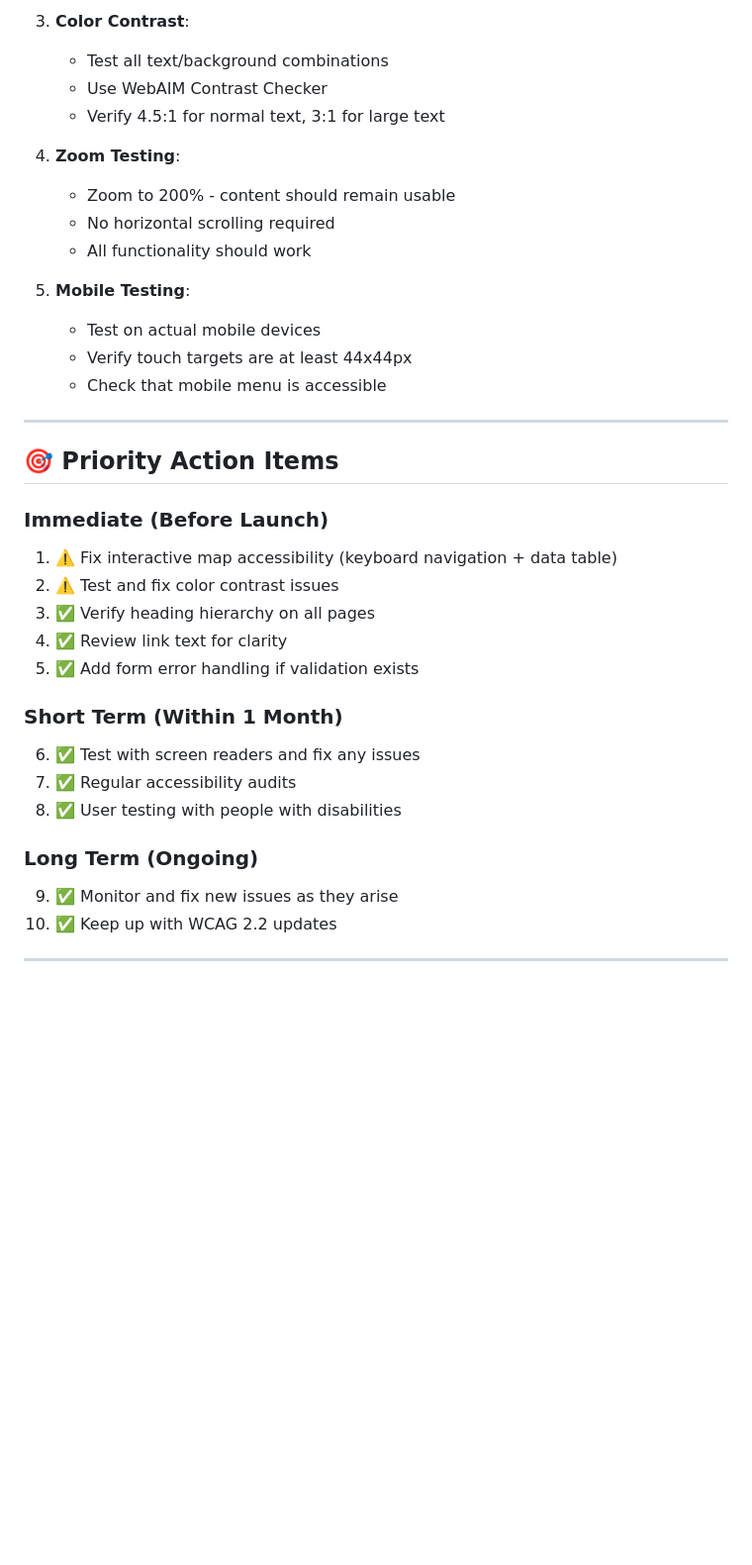
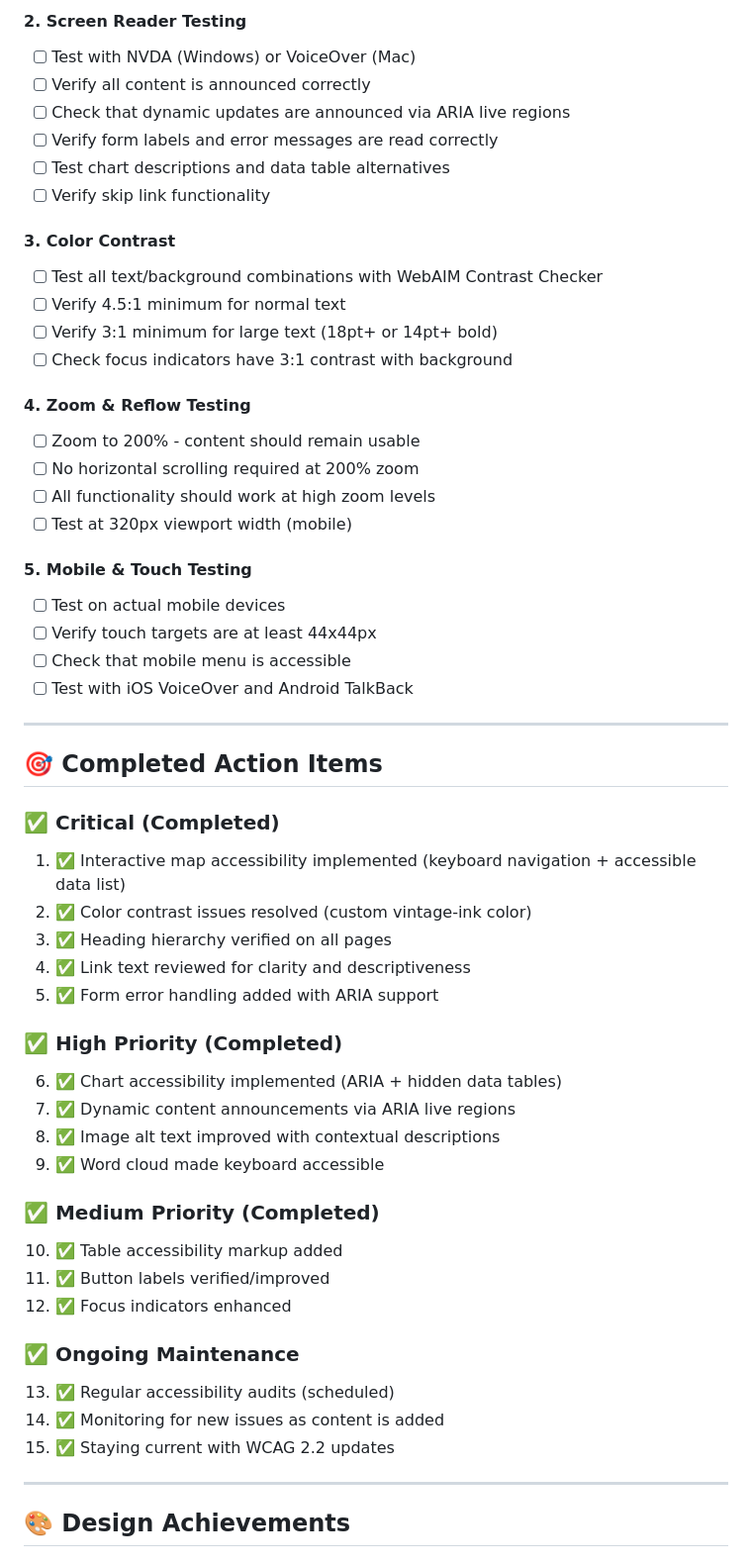
Before and after one commit to KevinHegg/chinese-violence-portal, a Markdown page: ACCESSIBILITY_AUDIT.md, the part around one of its changes. Shown at 99% size. Drawn GitHub-style; blank space fills up the shorter version.

```diff
--- a/ACCESSIBILITY_AUDIT.md
+++ b/ACCESSIBILITY_AUDIT.md
@@ -121,35 +109,58 @@ The John Crow Archive website has a solid foundation for accessibility with good
 
-3. **Color Contrast**:
-   - Test all text/background combinations
-   - Use WebAIM Contrast Checker
-   - Verify 4.5:1 for normal text, 3:1 for large text
+#### 2. Screen Reader Testing
+- [ ] Test with NVDA (Windows) or VoiceOver (Mac)
+- [ ] Verify all content is announced correctly
+- [ ] Check that dynamic updates are announced via ARIA live regions
+- [ ] Verify form labels and error messages are read correctly
+- [ ] Test chart descriptions and data table alternatives
+- [ ] Verify skip link functionality
 
-4. **Zoom Testing**:
-   - Zoom to 200% - content should remain usable
-   - No horizontal scrolling required
-   - All functionality should work
+#### 3. Color Contrast
+- [ ] Test all text/background combinations with WebAIM Contrast Checker
+- [ ] Verify 4.5:1 minimum for normal text
+- [ ] Verify 3:1 minimum for large text (18pt+ or 14pt+ bold)
+- [ ] Check focus indicators have 3:1 contrast with background
 
-5. **Mobile Testing**:
-   - Test on actual mobile devices
-   - Verify touch targets are at least 44x44px
-   - Check that mobile menu is accessible
+#### 4. Zoom & Reflow Testing
+- [ ] Zoom to 200% - content should remain usable
+- [ ] No horizontal scrolling required at 200% zoom
+- [ ] All functionality should work at high zoom levels
+- [ ] Test at 320px viewport width (mobile)
+
+#### 5. Mobile & Touch Testing
+- [ ] Test on actual mobile devices
+- [ ] Verify touch targets are at least 44x44px
+- [ ] Check that mobile menu is accessible
+- [ ] Test with iOS VoiceOver and Android TalkBack
 
 ---
 
-## 🎯 Priority Action Items
+## 🎯 Completed Action Items
 
-### Immediate (Before Launch)
-1. ⚠️ Fix interactive map accessibility (keyboard navigation + data table)
-2. ⚠️ Test and fix color contrast issues
-3. ✅ Verify heading hierarchy on all pages
-4. ✅ Review link text for clarity
-5. ✅ Add form error handling if validation exists
+### ✅ Critical (Completed)
+1. ✅ Interactive map accessibility implemented (keyboard navigation + accessible data list)
+2. ✅ Color contrast issues resolved (custom vintage-ink color)
+3. ✅ Heading hierarchy verified on all pages
+4. ✅ Link text reviewed for clarity and descriptiveness
+5. ✅ Form error handling added with ARIA support
 
-### Short Term (Within 1 Month)
-6. ✅ Test with screen readers and fix any issues
-7. ✅ Regular accessibility audits
-8. ✅ User testing with people with disabilities
+### ✅ High Priority (Completed)
+6. ✅ Chart accessibility implemented (ARIA + hidden data tables)
+7. ✅ Dynamic content announcements via ARIA live regions
+8. ✅ Image alt text improved with contextual descriptions
+9. ✅ Word cloud made keyboard accessible
 
-### Long Term (Ongoing)
-9. ✅ Monitor and fix new issues as they arise
-10. ✅ Keep up with WCAG 2.2 updates
+### ✅ Medium Priority (Completed)
+10. ✅ Table accessibility markup added
+11. ✅ Button labels verified/improved
+12. ✅ Focus indicators enhanced
+
+### ✅ Ongoing Maintenance
+13. ✅ Regular accessibility audits (scheduled)
+14. ✅ Monitoring for new issues as content is added
+15. ✅ Staying current with WCAG 2.2 updates
+
+---
+
+## 🎨 Design Achievements
+
```
Also changed, not shown: other parts of ACCESSIBILITY_AUDIT.md (+142 -88 lines).
